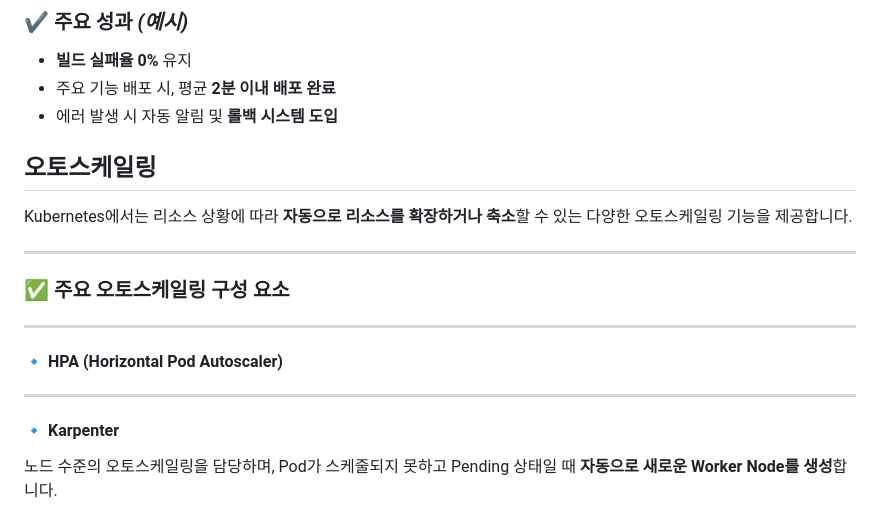
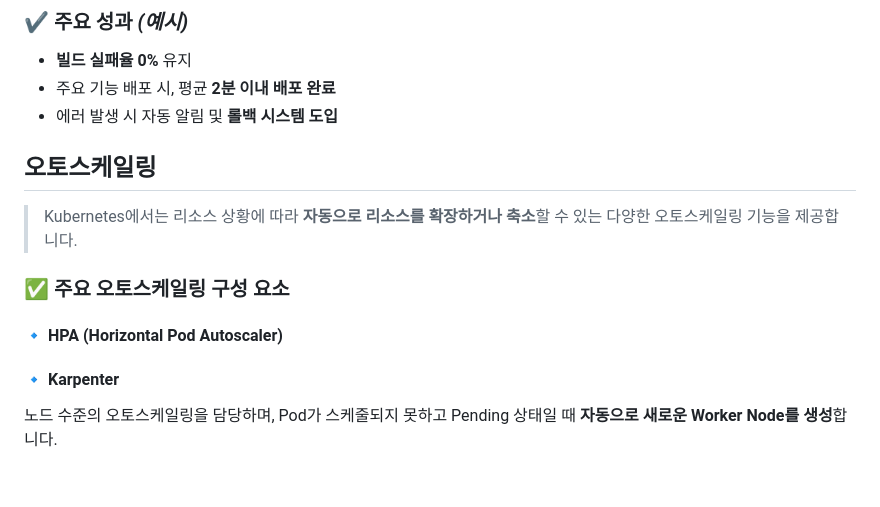
Before and after one commit to beyond-sw-camp/be13-4th-3team, a Markdown page: README.md, the part around the change. GitHub-like rendering; blank space fills up the shorter version.

```diff
--- a/README.md
+++ b/README.md
@@ -273,20 +273,17 @@ frontend jenkins파일
 - 에러 발생 시 자동 알림 및 **롤백 시스템 도입**
 
 
+
+
+
 ## 오토스케일링
 
-Kubernetes에서는 리소스 상황에 따라 **자동으로 리소스를 확장하거나 축소**할 수 있는 다양한 오토스케일링 기능을 제공합니다.
-
----
+> Kubernetes에서는 리소스 상황에 따라 **자동으로 리소스를 확장하거나 축소**할 수 있는 다양한 오토스케일링 기능을 제공합니다.
 
 ### ✅ 주요 오토스케일링 구성 요소
 
+#### 🔹 HPA (Horizontal Pod Autoscaler)
 
-
----
-
-#### 🔹 HPA (Horizontal Pod Autoscaler)
----
 #### 🔹 Karpenter
 노드 수준의 오토스케일링을 담당하며, Pod가 스케줄되지 못하고 Pending 상태일 때 **자동으로 새로운 Worker Node를 생성**합니다.
 
```
